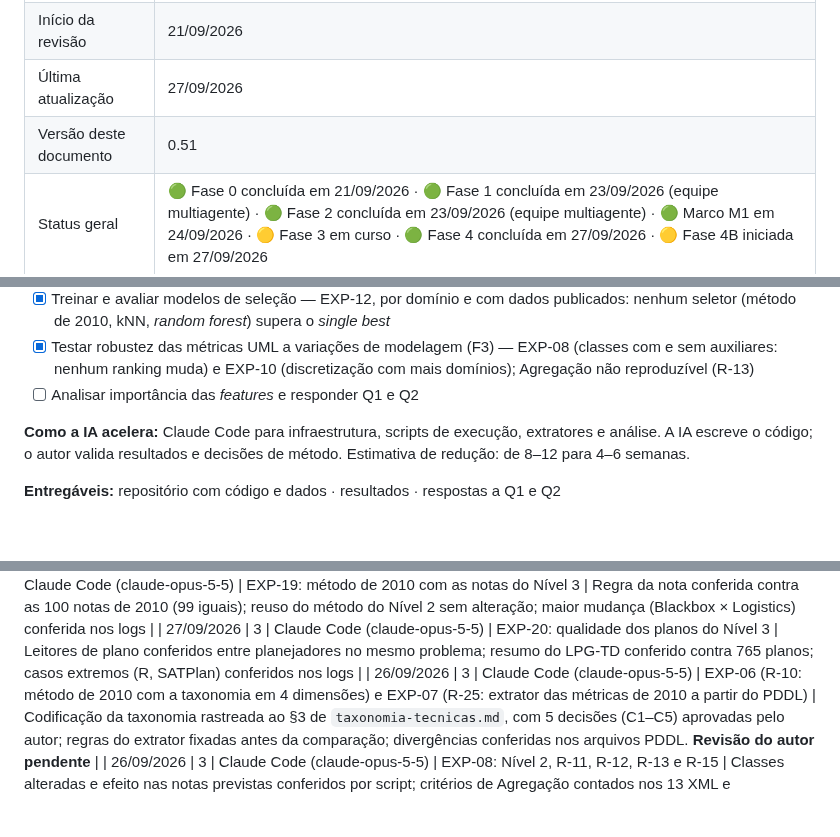
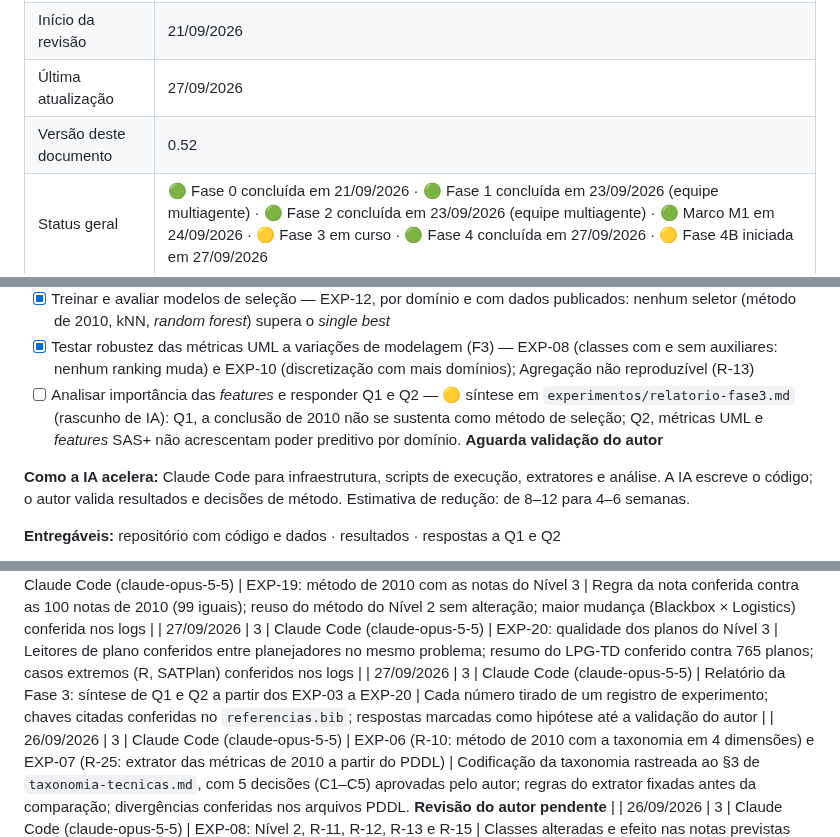
Before and after one commit to mhaddad/mestrado-dominios-planejamento, a Markdown page: plan/plano-revisao-dissertacao.md, 3 parts joined by grey strips. Rendered like a GitHub page; blank space fills up the shorter version.

Commit message:
Fase 3: relatório com as respostas a Q1 e Q2 (rascunho para validação do autor)
Co-Authored-By: Claude Opus 5.5 <noreply@anthropic.com>

```diff
--- a/plan/plano-revisao-dissertacao.md
+++ b/plan/plano-revisao-dissertacao.md
@@ -10,7 +10,7 @@
 | Orientador original | Prof. Dr. Flavio Tonidandel |
 | Início da revisão | 21/09/2026 |
 | Última atualização | 27/09/2026 |
-| Versão deste documento | 0.51 |
+| Versão deste documento | 0.52 |
 | Status geral | 🟢 Fase 0 concluída em 21/09/2026 · 🟢 Fase 1 concluída em 23/09/2026 (equipe multiagente) · 🟢 Fase 2 concluída em 23/09/2026 (equipe multiagente) · 🟢 Marco M1 em 24/09/2026 · 🟡 Fase 3 em curso · 🟢 Fase 4 concluída em 27/09/2026 · 🟡 Fase 4B iniciada em 27/09/2026 |
 
 ---
@@ -255,7 +255,7 @@ Movida para `auditoria/afirmacoes.csv` (349 afirmações, IDs AF-NNN). A tabela
 - [x] Reproduzir o método de 2010 sobre os dados novos (linha de base) — sobre os dados de 2010 (Nível 1, EXP-03: 220/221 classes, 100/100 notas, 535/539 células, achados G23 e G24) e com as notas do Nível 3 (EXP-19)
 - [x] Treinar e avaliar modelos de seleção — EXP-12, por domínio e com dados publicados: nenhum seletor (método de 2010, kNN, *random forest*) supera o *single best*
 - [x] Testar robustez das métricas UML a variações de modelagem (F3) — EXP-08 (classes com e sem auxiliares: nenhum ranking muda) e EXP-10 (discretização com mais domínios); Agregação não reproduzível (R-13)
-- [ ] Analisar importância das *features* e responder Q1 e Q2
+- [ ] Analisar importância das *features* e responder Q1 e Q2 — 🟡 síntese em `experimentos/relatorio-fase3.md` (rascunho de IA): Q1, a conclusão de 2010 não se sustenta como método de seleção; Q2, métricas UML e *features* SAS+ não acrescentam poder preditivo por domínio. **Aguarda validação do autor**
 
 **Como a IA acelera:** Claude Code para infraestrutura, scripts de execução, extratores e análise. A IA escreve o código; o autor valida resultados e decisões de método. Estimativa de redução: de 8–12 para 4–6 semanas.
 
@@ -607,6 +607,7 @@ Movida para `auditoria/afirmacoes.csv` (349 afirmações, IDs AF-NNN). A tabela
 | 27/09/2026 | 3 | Claude Code (claude-opus-5-5) | EXP-05: fim da rodada, conferência das chamadas de 2010, refação do TPP e resumo agora × 2010 | Cada divergência conferida nos logs brutos e nos scripts de 2010; hipótese das constantes do Pipesworld testada e descartada; resumo por script |
 | 27/09/2026 | 3 | Claude Code (claude-opus-5-5) | EXP-19: método de 2010 com as notas do Nível 3 | Regra da nota conferida contra as 100 notas de 2010 (99 iguais); reuso do método do Nível 2 sem alteração; maior mudança (Blackbox × Logistics) conferida nos logs |
 | 27/09/2026 | 3 | Claude Code (claude-opus-5-5) | EXP-20: qualidade dos planos do Nível 3 | Leitores de plano conferidos entre planejadores no mesmo problema; resumo do LPG-TD conferido contra 765 planos; casos extremos (R, SATPlan) conferidos nos logs |
+| 27/09/2026 | 3 | Claude Code (claude-opus-5-5) | Relatório da Fase 3: síntese de Q1 e Q2 a partir dos EXP-03 a EXP-20 | Cada número tirado de um registro de experimento; chaves citadas conferidas no `referencias.bib`; respostas marcadas como hipótese até a validação do autor |
 | 26/09/2026 | 3 | Claude Code (claude-opus-5-5) | EXP-06 (R-10: método de 2010 com a taxonomia em 4 dimensões) e EXP-07 (R-25: extrator das métricas de 2010 a partir do PDDL) | Codificação da taxonomia rastreada ao §3 de `taxonomia-tecnicas.md`, com 5 decisões (C1–C5) aprovadas pelo autor; regras do extrator fixadas antes da comparação; divergências conferidas nos arquivos PDDL. **Revisão do autor pendente** |
 | 26/09/2026 | 3 | Claude Code (claude-opus-5-5) | EXP-08: Nível 2, R-11, R-12, R-13 e R-15 | Classes alteradas e efeito nas notas previstas conferidos por script; critérios de Agregação contados nos 13 XML e comparados com a Tabela 9 |
 | 26/09/2026 | 3 | Claude Code (claude-opus-5-5) | EXP-09: R-14, perda em relação ao *virtual best* | Perdas conferidas contra as notas observadas de `validacao_ranking.csv` (máximo, empates, perda ao acaso) |
```
Also changed, not shown: other parts of plan/plano-revisao-dissertacao.md (+1 -0 lines), auditoria/reexecucao.md (+2 -2 lines), experimentos/relatorio-fase3.md (added, +98 -0 lines).
